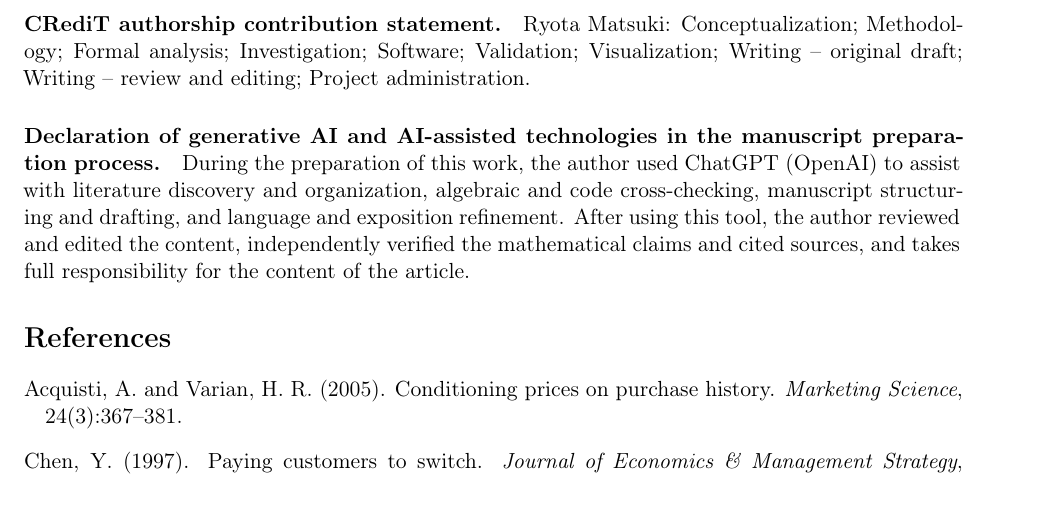
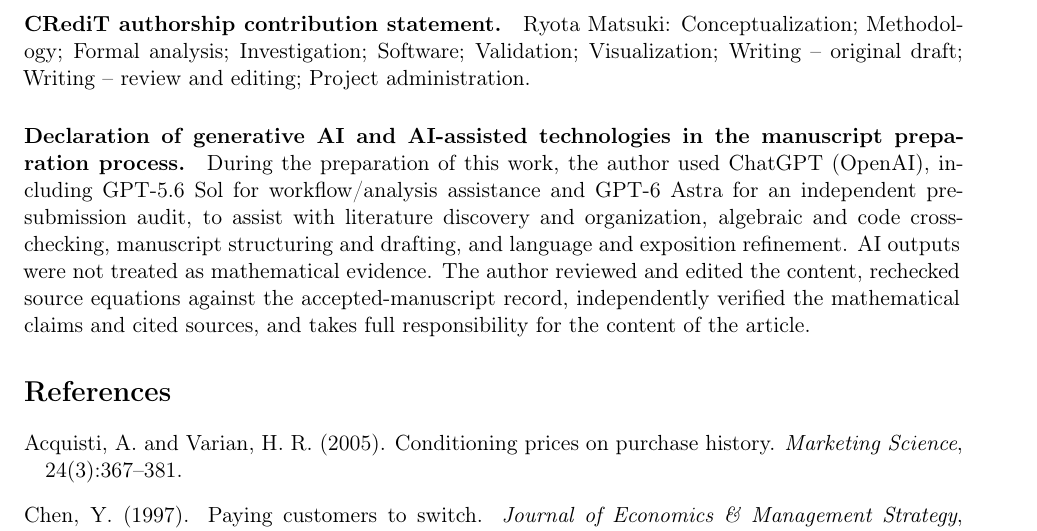
Before and after one commit to ryotamatsuki/gss-2012-hbpd-welfare-reassessment, a LaTeX paper (manuscript/main.tex, which reads manuscript/sections/D_declarations.tex): part of page 21 of 22, cut so that both start at the same text, the shorter picture padded with empty space. Compiled offline with pdfLaTeX.

Commit message:
submission: make GenAI disclosure tool and verification scope explicit

```diff
--- a/manuscript/sections/D_declarations.tex
+++ b/manuscript/sections/D_declarations.tex
@@ -14,4 +14,4 @@ No empirical datasets were generated or analysed in this study. The exact-ration
 Ryota Matsuki: Conceptualization; Methodology; Formal analysis; Investigation; Software; Validation; Visualization; Writing -- original draft; Writing -- review and editing; Project administration.
 
 \paragraph{Declaration of generative AI and AI-assisted technologies in the manuscript preparation process.}
-During the preparation of this work, the author used ChatGPT (OpenAI) to assist with literature discovery and organization, algebraic and code cross-checking, manuscript structuring and drafting, and language and exposition refinement. After using this tool, the author reviewed and edited the content, independently verified the mathematical claims and cited sources, and takes full responsibility for the content of the article.
+During the preparation of this work, the author used ChatGPT (OpenAI), including GPT-5.6 Sol for workflow/analysis assistance and GPT-6 Astra for an independent pre-submission audit, to assist with literature discovery and organization, algebraic and code cross-checking, manuscript structuring and drafting, and language and exposition refinement. AI outputs were not treated as mathematical evidence. The author reviewed and edited the content, rechecked source equations against the accepted-manuscript record, independently verified the mathematical claims and cited sources, and takes full responsibility for the content of the article.
```
